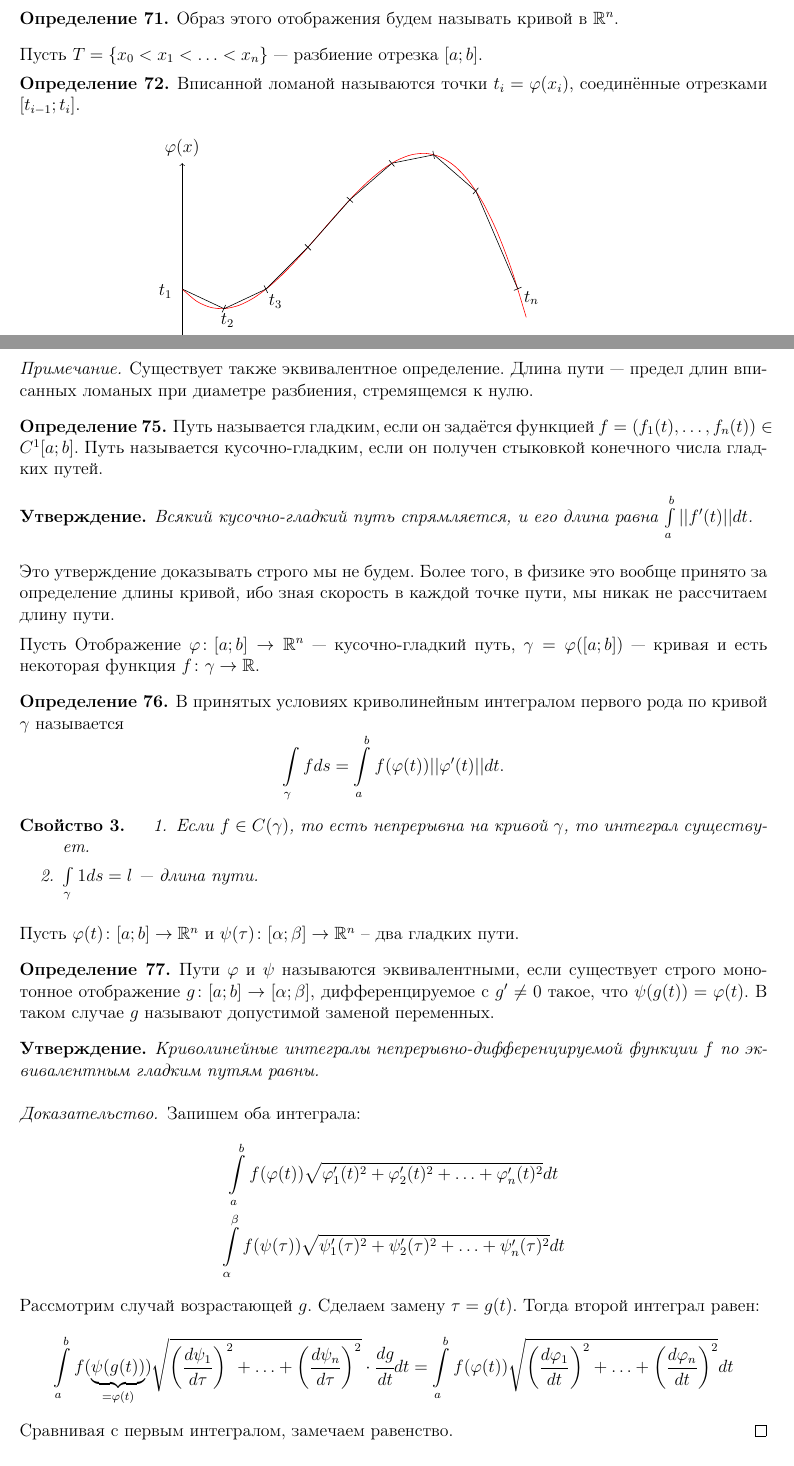
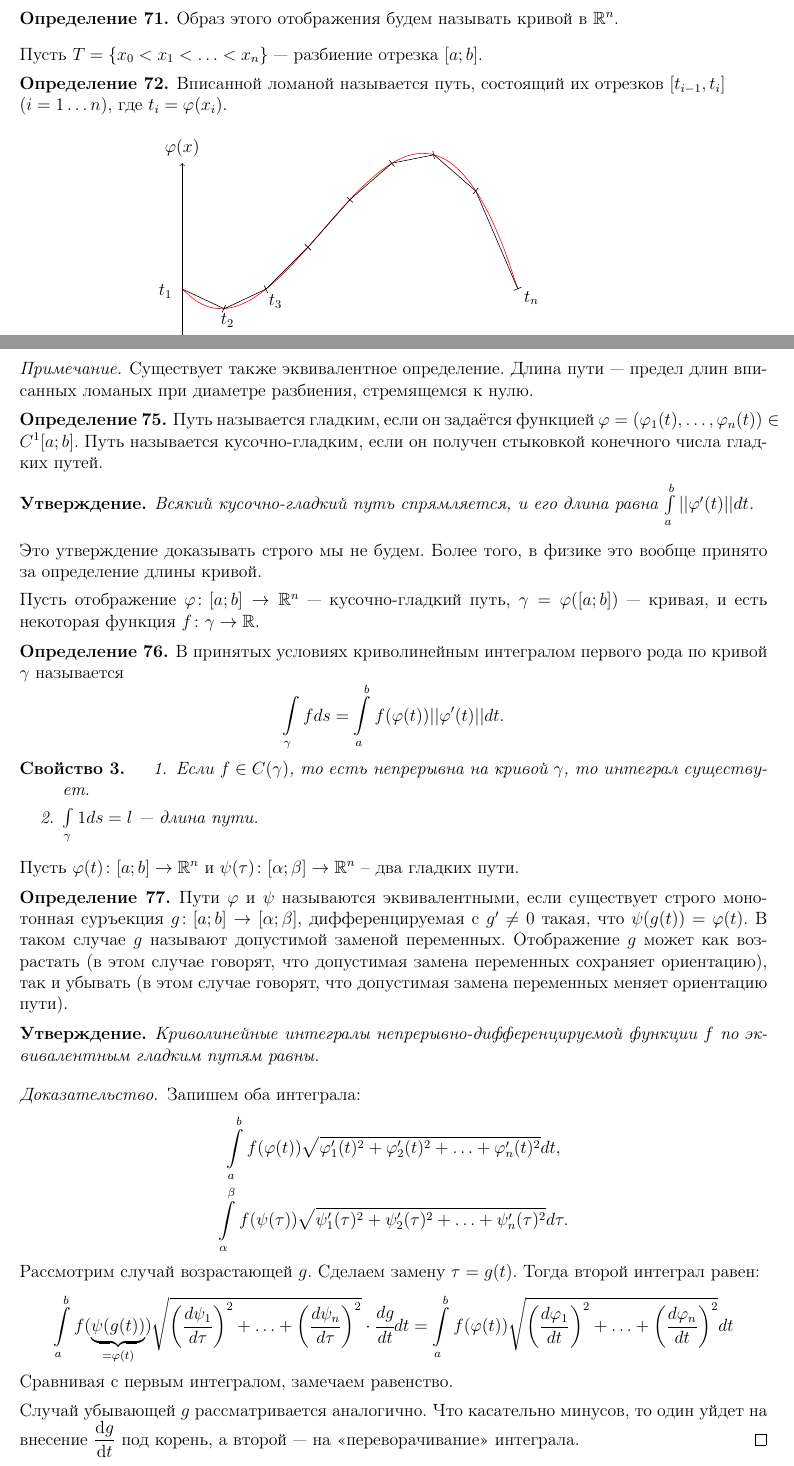
Before and after one commit to hse-ami/lectures, a LaTeX document (calculus_16-17_2course/calculus_16-17_2course.tex, which reads calculus_16-17_2course/lectures/calculus_31_[29.05.2017].tex): two parts of pages 106 and 107 of 115, joined at a grey line, cut so that both start at the same text. Compiled offline with pdfLaTeX.

Commit message:
calculus lecture 31, fixes from Galat

```diff
--- a/calculus_16-17_2course/lectures/calculus_31_[29.05.2017].tex
+++ b/calculus_16-17_2course/lectures/calculus_31_[29.05.2017].tex
@@ -9,7 +9,7 @@
 \end{Def}
 Пусть $T = \{x_0 < x_1 < \ldots < x_n\}$ --- разбиение отрезка $[a;b]$.
 \begin{Def}
-    Вписанной ломаной называются точки $t_i = \varphi(x_i)$, соединённые отрезками $[t_{i-1}; t_i]$.
+    Вписанной ломаной называется путь, состоящий их отрезков $[t_{i-1}, t_i]$ \\($i = 1\ldots n$), где $t_i = \varphi(x_i)$.
 \end{Def}
 \usetikzlibrary{calc}
 \begin{center}
@@ -59,13 +59,15 @@
     Существует также эквивалентное определение. Длина пути --- предел длин вписанных ломаных при диаметре разбиения, стремящемся к нулю.
 \end{Comment}
 \begin{Def}
-    Путь называется гладким, если он задаётся функцией $f = (f_1(t), \ldots, f_n(t))\in C^1[a;b]$. Путь называется кусочно-гладким, если он получен стыковкой конечного числа гладких путей.
+    Путь называется гладким, если он задаётся функцией $\phi = (\phi_1(t), \ldots, \phi_n(t))\in C^1[a;b]$. Путь называется кусочно-гладким, если он получен стыковкой конечного числа гладких путей.
 \end{Def}
 \begin{Statement}
-    Всякий кусочно-гладкий путь спрямляется, и его длина равна $\int\limits_{a}^b ||f'(t)|| dt$.
+    Всякий кусочно-гладкий путь спрямляется, и его длина равна $\int\limits_{a}^b ||\phi'(t)|| dt$.
 \end{Statement}
-\parЭто утверждение доказывать строго мы не будем. Более того, в физике это вообще принято за определение длины кривой, ибо зная скорость в каждой точке пути, мы никак не рассчитаем длину пути.
-\par Пусть Отображение $\varphi \colon [a; b] \to \R^n$ --- кусочно-гладкий путь, $\gamma = \varphi([a;b])$ --- кривая и есть некоторая функция $f\colon \gamma \to \R$.
+
+Это утверждение доказывать строго мы не будем. Более того, в физике это вообще принято за определение длины кривой.
+
+Пусть отображение $\varphi \colon [a; b] \to \R^n$ --- кусочно-гладкий путь, $\gamma = \varphi([a;b])$ --- кривая, и есть некоторая функция $f\colon \gamma \to \R$.
 \begin{Def}
     В принятых условиях криволинейным интегралом первого рода по кривой $\gamma$ называется
     $$
@@ -80,7 +82,7 @@
 \end{Properties}
 Пусть $\varphi(t)\colon [a;b] \to \R^n$ и $\psi(\tau) \colon [\alpha; \beta] \to \R^n$ -- два гладких пути.
 \begin{Def}
-    Пути $\varphi$ и $\psi$ называются эквивалентными, если существует строго монотонное отображение $g\colon [a;b] \to [\alpha; \beta]$, дифференцируемое с $g' \neq 0$ такое, что $\psi(g(t)) = \phi(t)$. В таком случае $g$ называют допустимой заменой переменных.
+    Пути $\varphi$ и $\psi$ называются эквивалентными, если существует строго монотонная суръекция $g\colon [a;b] \to [\alpha; \beta]$, дифференцируемая с $g' \neq 0$ такая, что $\psi(g(t)) = \phi(t)$. В таком случае $g$ называют допустимой заменой переменных. Отображение $g$ может как возрастать (в этом случае говорят, что допустимая замена переменных сохраняет ориентацию), так и убывать (в этом случае говорят, что допустимая замена переменных меняет ориентацию пути).
 \end{Def}
 \begin{Statement}
     Криволинейные интегралы непрерывно-дифференцируемой функции $f$ по эквивалентным гладким путям равны.
@@ -88,8 +90,8 @@
 \begin{proof}
     Запишем оба интеграла:
     \begin{gather}
-        \int\limits_{a}^{b}f(\varphi(t))\sqrt{\varphi_1'(t)^2 + \varphi_2'(t)^2 + \ldots + \varphi_n'(t)^2}dt\\
-        \int\limits_{\alpha}^{\beta}f(\psi(\tau))\sqrt{\psi_1'(\tau)^2 + \psi_2'(\tau)^2 + \ldots + \psi_n'(\tau)^2}dt
+        \int\limits_{a}^{b}f(\varphi(t))\sqrt{\varphi_1'(t)^2 + \varphi_2'(t)^2 + \ldots + \varphi_n'(t)^2}dt,\\
+        \int\limits_{\alpha}^{\beta}f(\psi(\tau))\sqrt{\psi_1'(\tau)^2 + \psi_2'(\tau)^2 + \ldots + \psi_n'(\tau)^2}d\tau.
     \end{gather}
     Рассмотрим случай возрастающей $g$. Сделаем замену $\tau = g(t)$. Тогда второй интеграл равен:
     \begin{gather}
@@ -97,6 +99,8 @@
         = \int\limits_{a}^{b}f(\varphi(t))\sqrt{\left(\frac{d\varphi_1}{dt}\right)^2 + \ldots + \left(\frac{d\varphi_n}{dt}\right)^2}dt
     \end{gather}
     Сравнивая с первым интегралом, замечаем равенство.
+
+    Случай убывающей $g$ рассматривается аналогично. Что касательно минусов, то один уйдет на внесение $\dfrac{\d g}{\d t}$ под корень, а второй --- на <<переворачивание>> интеграла.
 \end{proof}
 \subsection{Криволинейные интегралы второго рода}
 Теперь перейдём к криволинейным интегралам второго рода. Пусть $\varphi\colon [a;b]$ --- кусочно-гладкий путь, $\gamma$ --- соответствующая ему кривая, вектор-функция $\overline{F} \colon \gamma \to \R^n$. Обозначим за $k(t) = \cfrac{\varphi'(t)}{||\varphi(t)||}$ --- единичный касательный вектор.
```
Also changed, not shown: calculus_16-17_2course/lectures/calculus_31_[29.05.2017].tex (29 more changed lines).
